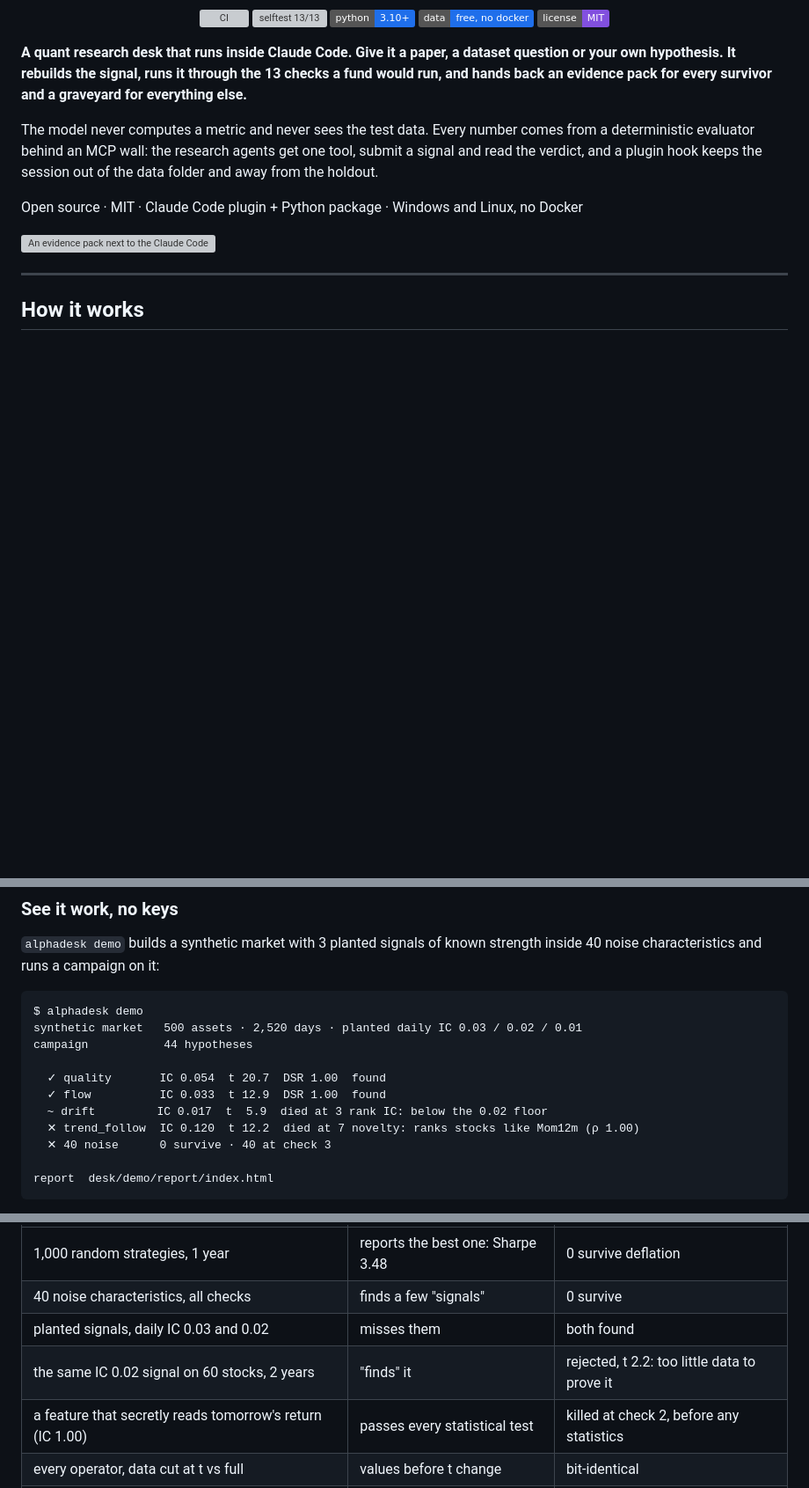
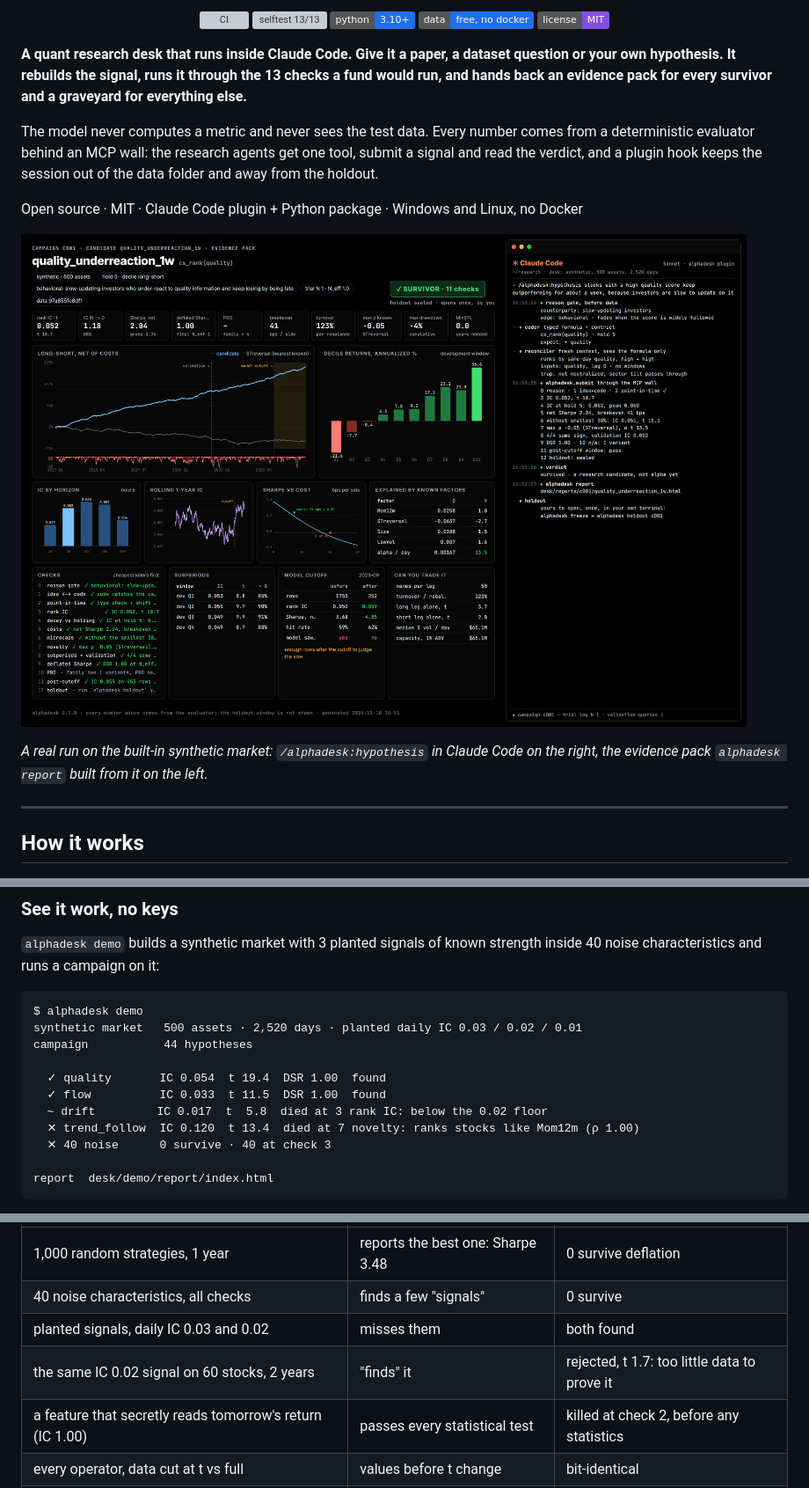
Before and after one commit to helicerat/alphadesk, a Markdown page: README.md, 3 parts joined by grey strips. Shown at 88% size. Drawn GitHub-style; pictures changed too: docs/assets/hero.png (added); badges without logos; blank space fills up the shorter version; grey boxes are pictures that could not be loaded.

Commit message:
Consistent IC t-stat; real hero from a real session; README numbers
Co-Authored-By: Claude Opus 5.5 <noreply@anthropic.com>

```diff
--- a/README.md
+++ b/README.md
@@ -17,6 +17,8 @@ The model never computes a metric and never sees the test data. Every number com
 Open source · MIT · Claude Code plugin + Python package · Windows and Linux, no Docker
 
 ![An evidence pack next to the Claude Code session that produced it](docs/assets/hero.png)
+
+*A real run on the built-in synthetic market: `/alphadesk:hypothesis` in Claude Code on the right, the evidence pack `alphadesk report` built from it on the left.*
 
 ---
 
@@ -60,10 +62,10 @@ $ alphadesk demo
 synthetic market   500 assets · 2,520 days · planted daily IC 0.03 / 0.02 / 0.01
 campaign           44 hypotheses
 
-  ✓ quality       IC 0.054  t 20.7  DSR 1.00  found
-  ✓ flow          IC 0.033  t 12.9  DSR 1.00  found
-  ~ drift         IC 0.017  t  5.9  died at 3 rank IC: below the 0.02 floor
-  ✕ trend_follow  IC 0.120  t 12.2  died at 7 novelty: ranks stocks like Mom12m (ρ 1.00)
+  ✓ quality       IC 0.054  t 19.4  DSR 1.00  found
+  ✓ flow          IC 0.033  t 11.5  DSR 1.00  found
+  ~ drift         IC 0.017  t  5.8  died at 3 rank IC: below the 0.02 floor
+  ✕ trend_follow  IC 0.120  t 13.4  died at 7 novelty: ranks stocks like Mom12m (ρ 1.00)
   ✕ 40 noise      0 survive · 40 at check 3
 
 report  desk/demo/report/index.html
@@ -103,7 +105,7 @@ A research system that finds alpha in pure noise is worse than no system. `alpha
 | 1,000 random strategies, 1 year | reports the best one: Sharpe 3.48 | 0 survive deflation |
 | 40 noise characteristics, all checks | finds a few "signals" | 0 survive |
 | planted signals, daily IC 0.03 and 0.02 | misses them | both found |
-| the same IC 0.02 signal on 60 stocks, 2 years | "finds" it | rejected, t 2.2: too little data to prove it |
+| the same IC 0.02 signal on 60 stocks, 2 years | "finds" it | rejected, t 1.7: too little data to prove it |
 | a feature that secretly reads tomorrow's return (IC 1.00) | passes every statistical test | killed at check 2, before any statistics |
 | every operator, data cut at t vs full | values before t change | bit-identical |
 | a rolling mean with a centered window | ships it | caught |
```
Also changed, not shown: 3 other files.
